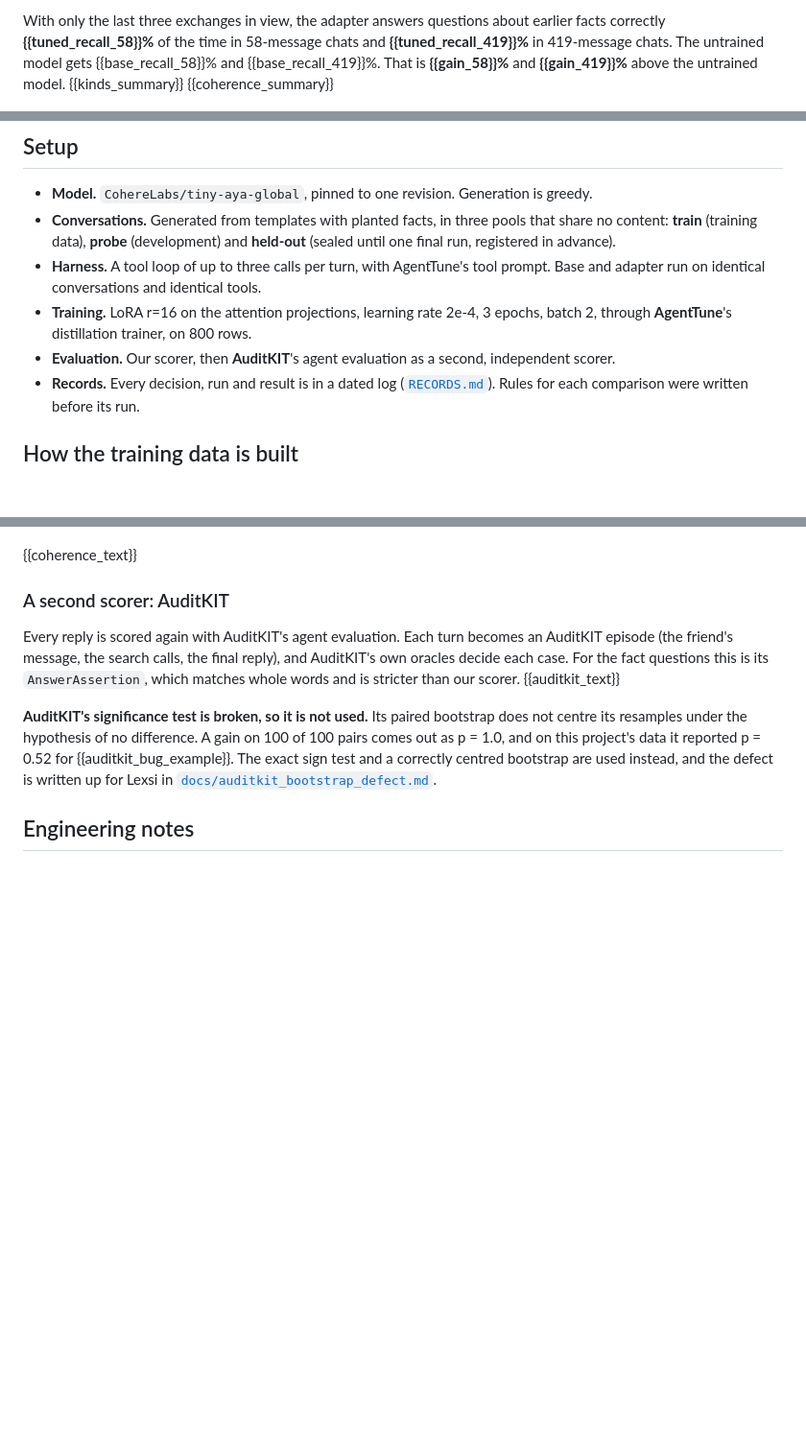
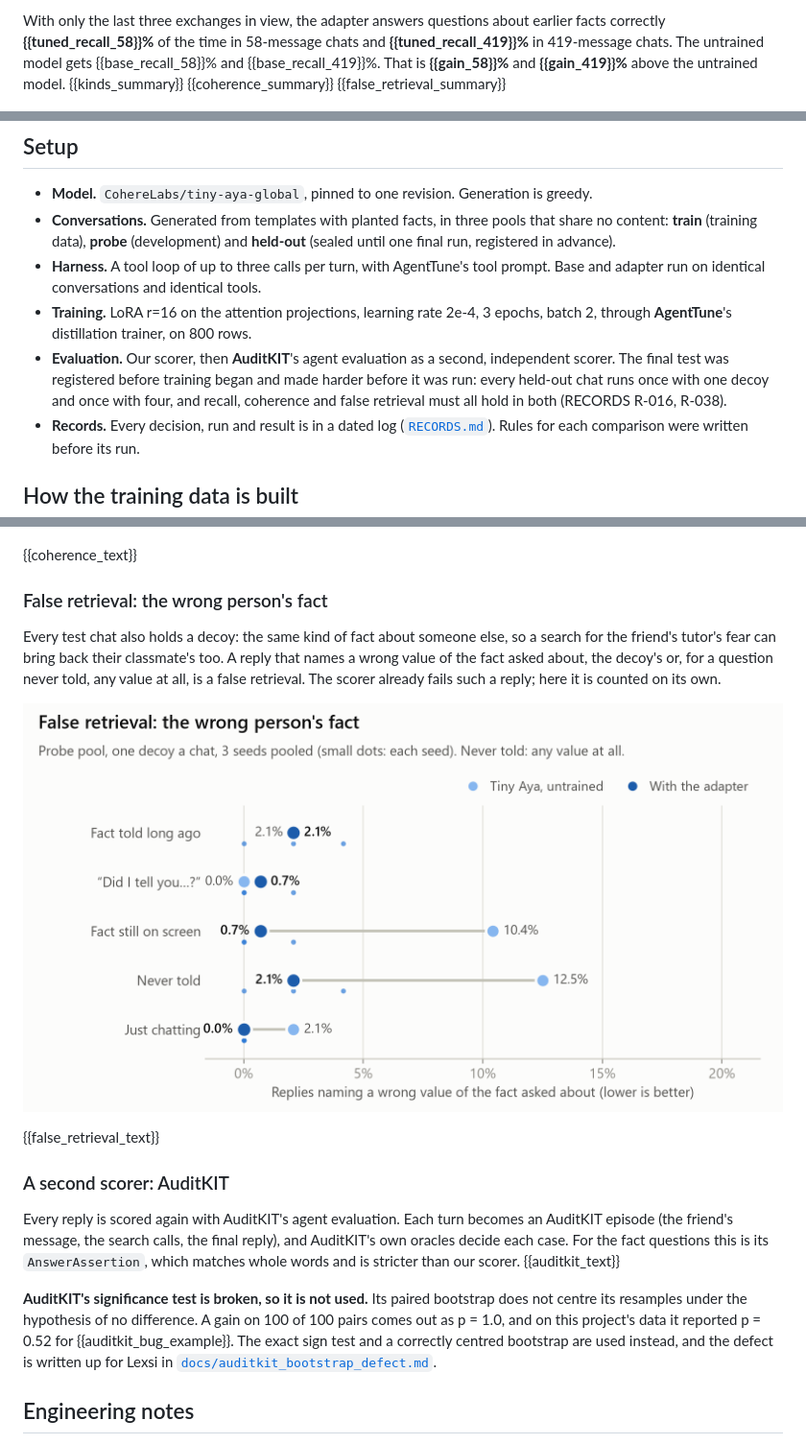
Before and after one commit to Vee-industries/aya_retrieval, a Markdown page: docs/article_template.md, 3 parts joined by grey strips. Shown at 96% size. Drawn GitHub-style; pictures changed too: figures/false_retrieval.png (added); blank space fills up the shorter version.

```diff
--- a/docs/article_template.md
+++ b/docs/article_template.md
@@ -14,7 +14,7 @@ With only the last three exchanges in view, the adapter answers questions about
 correctly **{{tuned_recall_58}}%** of the time in 58-message chats and **{{tuned_recall_419}}%** in
 419-message chats. The untrained model gets {{base_recall_58}}% and {{base_recall_419}}%. That is
 **{{gain_58}}%** and **{{gain_419}}%** above the untrained model. {{kinds_summary}}
-{{coherence_summary}}
+{{coherence_summary}} {{false_retrieval_summary}}
 
 ![Recall before and after training](../figures/recall_by_length.png)
 
@@ -53,6 +53,9 @@ model instead. Nothing from that engine's code or test sets is used here.
 - **Training.** LoRA r=16 on the attention projections, learning rate 2e-4, 3 epochs, batch 2,
   through **AgentTune**'s distillation trainer, on 800 rows.
 - **Evaluation.** Our scorer, then **AuditKIT**'s agent evaluation as a second, independent scorer.
+  The final test was registered before training began and made harder before it was run: every
+  held-out chat runs once with one decoy and once with four, and recall, coherence and false
+  retrieval must all hold in both (RECORDS R-016, R-038).
 - **Records.** Every decision, run and result is in a dated log
   ([`RECORDS.md`](../RECORDS.md)). Rules for each comparison were written before its run.
 
@@ -121,6 +124,17 @@ after the marks are in.
 
 {{coherence_text}}
 
+### False retrieval: the wrong person's fact
+
+Every test chat also holds a decoy: the same kind of fact about someone else, so a search for the
+friend's tutor's fear can bring back their classmate's too. A reply that names a wrong value of the
+fact asked about, the decoy's or, for a question never told, any value at all, is a false retrieval.
+The scorer already fails such a reply; here it is counted on its own.
+
+![False retrieval by kind](../figures/false_retrieval.png)
+
+{{false_retrieval_text}}
+
 ### A second scorer: AuditKIT
 
 Every reply is scored again with AuditKIT's agent evaluation. Each turn becomes an AuditKIT episode
```
Also changed, not shown: docs/ARTICLE.md (+24 -1 lines), 3 other files.
